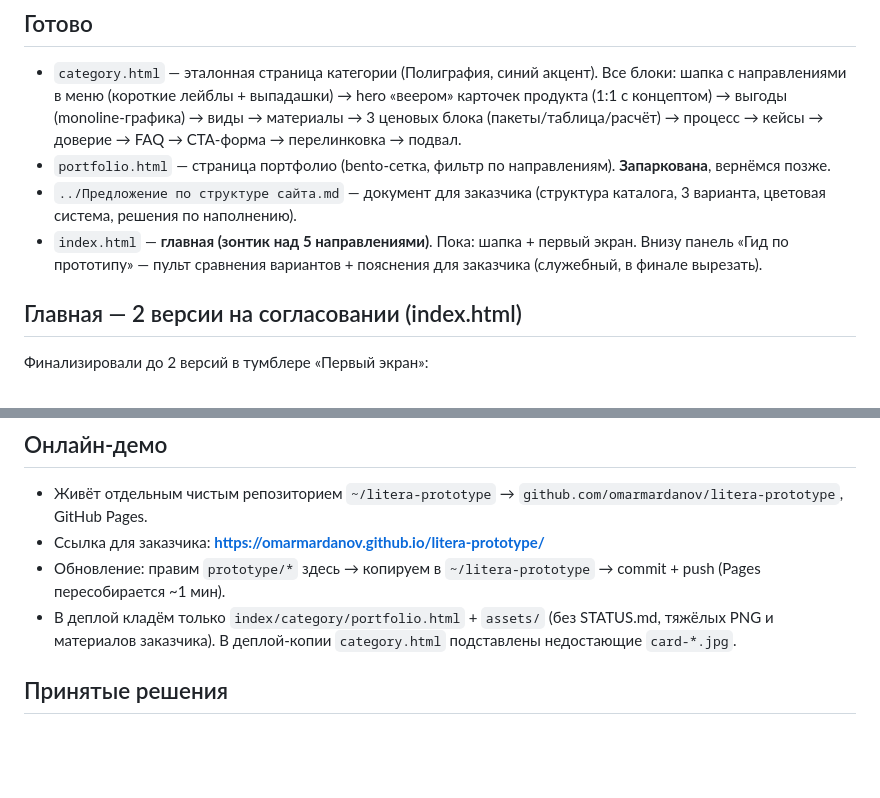
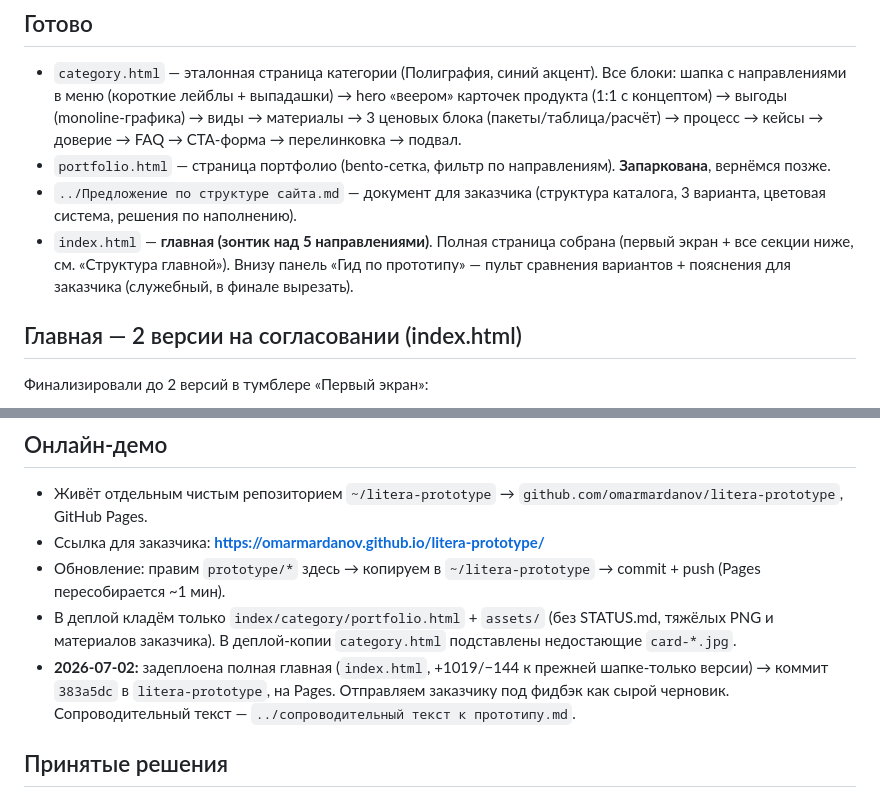
Before and after one commit to omarmardanov/litera-prototype, a Markdown page: STATUS.md, 2 parts joined by grey strips. Drawn GitHub-style; blank space fills up the shorter version.

Commit message:
Главная: полная страница задеплоена на Pages (383a5dc в litera-prototype)
- STATUS.md: дата, статус index.html (полная страница, не только шапка), запись о деплое 2026-07-02
- Добавлен сопроводительный текст к прототипу для заказчика

Co-Authored-By: Claude Opus 4.8 (1M context) <noreply@anthropic.com>

```diff
--- a/STATUS.md
+++ b/STATUS.md
@@ -12,7 +12,7 @@
   шапка с направлениями в меню (короткие лейблы + выпадашки) → hero «веером» карточек продукта (1:1 с концептом) → выгоды (monoline-графика) → виды → материалы → 3 ценовых блока (пакеты/таблица/расчёт) → процесс → кейсы → доверие → FAQ → CTA-форма → перелинковка → подвал.
 - `portfolio.html` — страница портфолио (bento-сетка, фильтр по направлениям). **Запаркована**, вернёмся позже.
 - `../Предложение по структуре сайта.md` — документ для заказчика (структура каталога, 3 варианта, цветовая система, решения по наполнению).
-- `index.html` — **главная (зонтик над 5 направлениями)**. Пока: шапка + первый экран. Внизу панель «Гид по прототипу» — пульт сравнения вариантов + пояснения для заказчика (служебный, в финале вырезать).
+- `index.html` — **главная (зонтик над 5 направлениями)**. Полная страница собрана (первый экран + все секции ниже, см. «Структура главной»). Внизу панель «Гид по прототипу» — пульт сравнения вариантов + пояснения для заказчика (служебный, в финале вырезать).
 
 ## Главная — 2 версии на согласовании (index.html)
 Финализировали до 2 версий в тумблере «Первый экран»:
@@ -44,6 +44,7 @@
 - Ссылка для заказчика: **https://omarmardanov.github.io/litera-prototype/**
 - Обновление: правим `prototype/*` здесь → копируем в `~/litera-prototype` → commit + push (Pages пересобирается ~1 мин).
 - В деплой кладём только `index/category/portfolio.html` + `assets/` (без STATUS.md, тяжёлых PNG и материалов заказчика). В деплой-копии `category.html` подставлены недостающие `card-*.jpg`.
+- **2026-07-02:** задеплоена полная главная (`index.html`, +1019/−144 к прежней шапке-только версии) → коммит `383a5dc` в `litera-prototype`, на Pages. Отправляем заказчику под фидбэк как сырой черновик. Сопроводительный текст — `../сопроводительный текст к прототипу.md`.
 
 ## Принятые решения
 - Структура каталога: 5 направлений + мегаменю, склейка дублей-операций, 301-редиректы (вариант согласовывает заказчик; нужен SEO-аудит).
```
Also changed, not shown: other parts of STATUS.md (+1 -1 lines).
